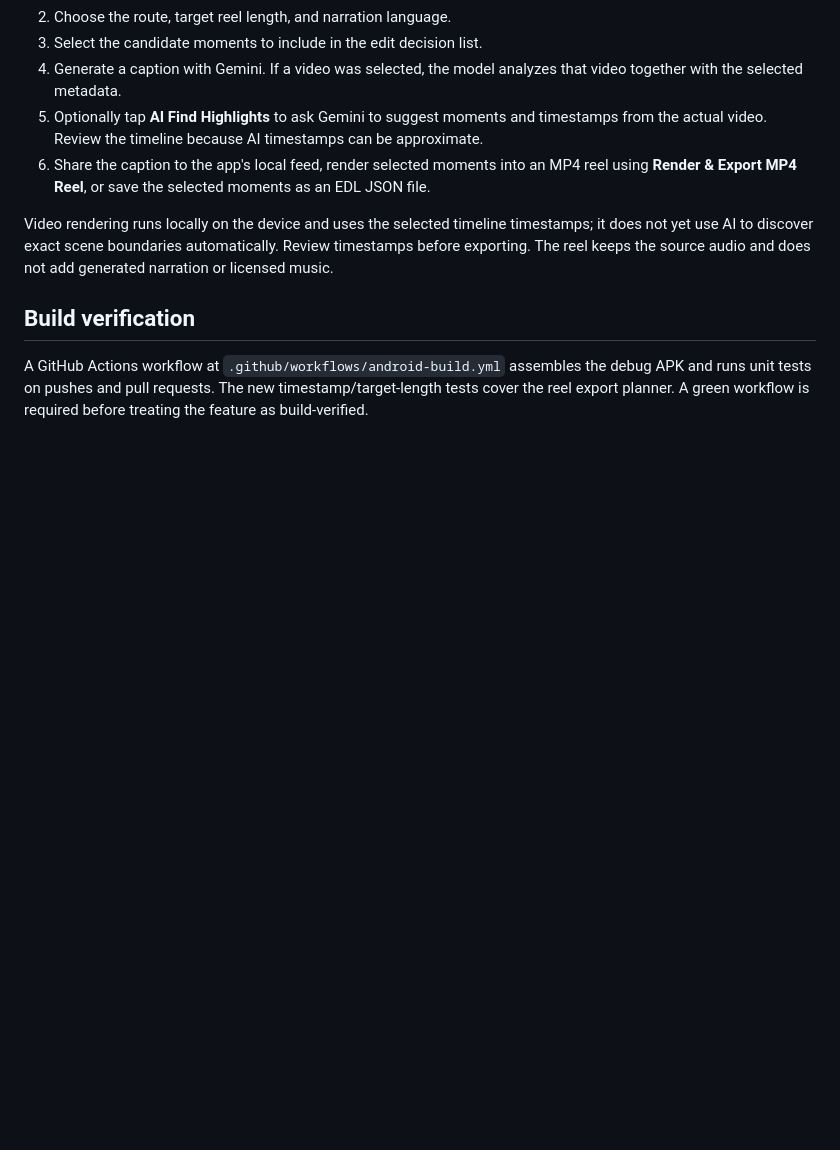
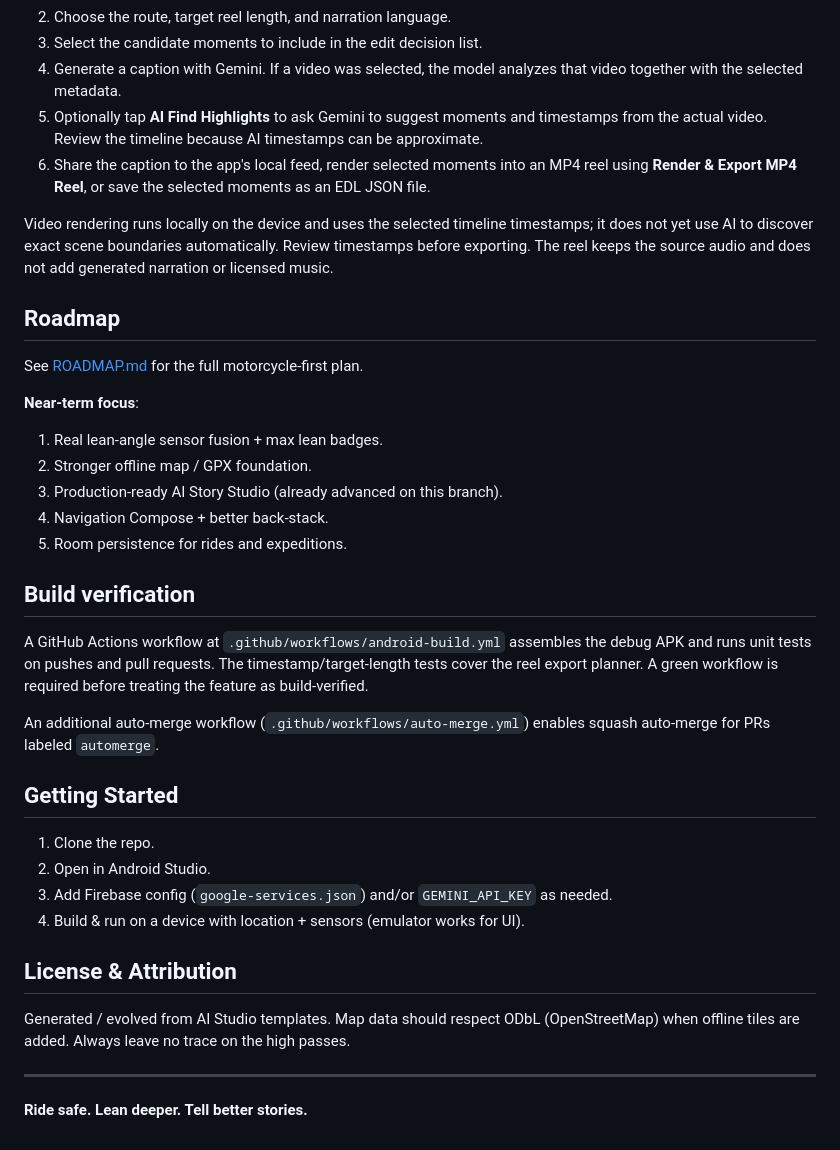
Before and after one commit to stevepaul36/adventurer_meta, a Markdown page: README.md, the part around one of its changes. GitHub-like rendering; blank space fills up the shorter version.

```diff
--- a/README.md
+++ b/README.md
@@ -99,7 +109,34 @@ If Firebase is not configured, AI generation will fail and the screen will show
 
 Video rendering runs locally on the device and uses the selected timeline timestamps; it does not yet use AI to discover exact scene boundaries automatically. Review timestamps before exporting. The reel keeps the source audio and does not add generated narration or licensed music.
 
+## Roadmap
+
+See [ROADMAP.md](ROADMAP.md) for the full motorcycle-first plan.
+
+**Near-term focus**:
+1. Real lean-angle sensor fusion + max lean badges.
+2. Stronger offline map / GPX foundation.
+3. Production-ready AI Story Studio (already advanced on this branch).
+4. Navigation Compose + better back-stack.
+5. Room persistence for rides and expeditions.
 
 ## Build verification
 
-A GitHub Actions workflow at `.github/workflows/android-build.yml` assembles the debug APK and runs unit tests on pushes and pull requests. The new timestamp/target-length tests cover the reel export planner. A green workflow is required before treating the feature as build-verified.
+A GitHub Actions workflow at `.github/workflows/android-build.yml` assembles the debug APK and runs unit tests on pushes and pull requests. The timestamp/target-length tests cover the reel export planner. A green workflow is required before treating the feature as build-verified.
+
+An additional auto-merge workflow (`.github/workflows/auto-merge.yml`) enables squash auto-merge for PRs labeled `automerge`.
+
+## Getting Started
+
+1. Clone the repo.
+2. Open in Android Studio.
+3. Add Firebase config (`google-services.json`) and/or `GEMINI_API_KEY` as needed.
+4. Build & run on a device with location + sensors (emulator works for UI).
+
+## License & Attribution
+
+Generated / evolved from AI Studio templates. Map data should respect ODbL (OpenStreetMap) when offline tiles are added. Always leave no trace on the high passes.
+
+---
+
+**Ride safe. Lean deeper. Tell better stories.**
```
Also changed, not shown: other parts of README.md (+71 -61 lines).
